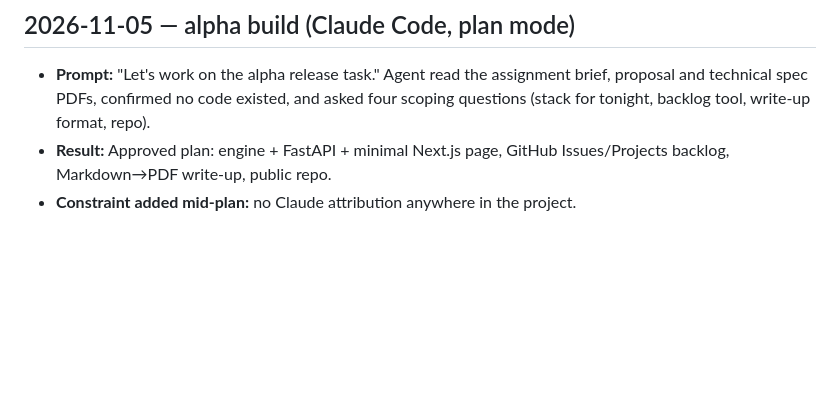
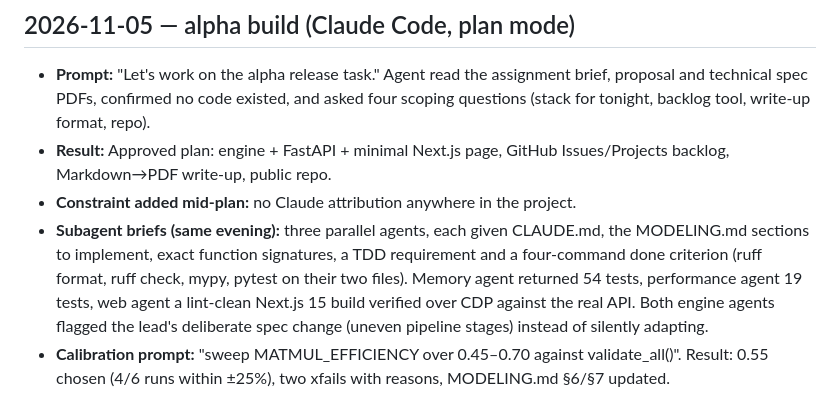
Before and after one commit to YogeshSeeni/computequote, a Markdown page: docs/prompts.md, the part around the change. Rendered like a GitHub page; blank space fills up the shorter version.

```diff
--- a/docs/prompts.md
+++ b/docs/prompts.md
@@ -9,3 +9,13 @@ Significant prompts to coding agents and how the result changed. Newest first.
 - **Result:** Approved plan: engine + FastAPI + minimal Next.js page, GitHub
   Issues/Projects backlog, Markdown→PDF write-up, public repo.
 - **Constraint added mid-plan:** no Claude attribution anywhere in the project.
+- **Subagent briefs (same evening):** three parallel agents, each given CLAUDE.md,
+  the MODELING.md sections to implement, exact function signatures, a TDD
+  requirement and a four-command done criterion (ruff format, ruff check, mypy,
+  pytest on their two files). Memory agent returned 54 tests, performance agent
+  19 tests, web agent a lint-clean Next.js 15 build verified over CDP against
+  the real API. Both engine agents flagged the lead's deliberate spec change
+  (uneven pipeline stages) instead of silently adapting.
+- **Calibration prompt:** "sweep MATMUL_EFFICIENCY over 0.45–0.70 against
+  validate_all()". Result: 0.55 chosen (4/6 runs within ±25%), two xfails with
+  reasons, MODELING.md §6/§7 updated.
```
Also changed, not shown: CLAUDE.md (+1 -1 lines), docs/alpha-release.md (+22 -28 lines), docs/screenshots/api-docs.png, docs/screenshots/backlog-board.png, docs/screenshots/backlog-issues.png, docs/screenshots/calculator-cost.png (added), docs/screenshots/calculator.png (added), 7 other files.
